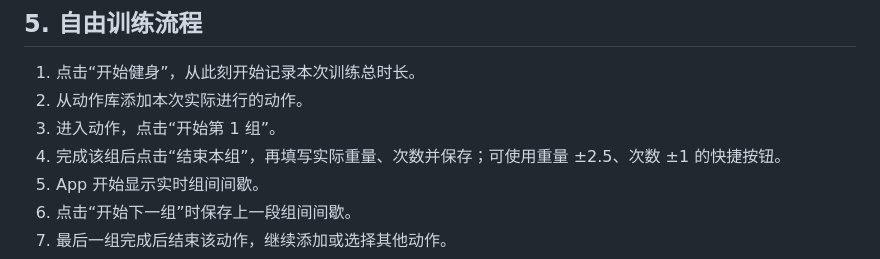
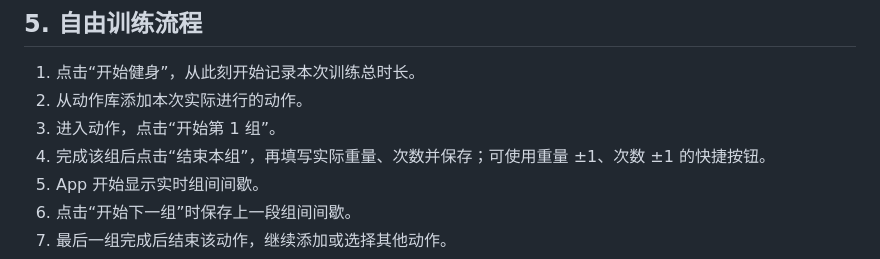
Before and after one commit to 123455478478/strength-journal, a Markdown page: PRODUCT_DESIGN.md, the part around the change. GitHub-like rendering.

```diff
--- a/PRODUCT_DESIGN.md
+++ b/PRODUCT_DESIGN.md
@@ -43,7 +43,7 @@
 1. 点击“开始健身”，从此刻开始记录本次训练总时长。
 2. 从动作库添加本次实际进行的动作。
 3. 进入动作，点击“开始第 1 组”。
-4. 完成该组后点击“结束本组”，再填写实际重量、次数并保存；可使用重量 ±2.5、次数 ±1 的快捷按钮。
+4. 完成该组后点击“结束本组”，再填写实际重量、次数并保存；可使用重量 ±1、次数 ±1 的快捷按钮。
 5. App 开始显示实时组间间歇。
 6. 点击“开始下一组”时保存上一段组间间歇。
 7. 最后一组完成后结束该动作，继续添加或选择其他动作。
```
Also changed, not shown: README.md (+2 -1 lines), SOFTWARE_DESIGN.md (+1 -1 lines), prototype/preview-exercise-detail.png, prototype/preview-set-entry.png, prototype/preview-set-swipe.png, prototype/preview.png, 4 other files.
